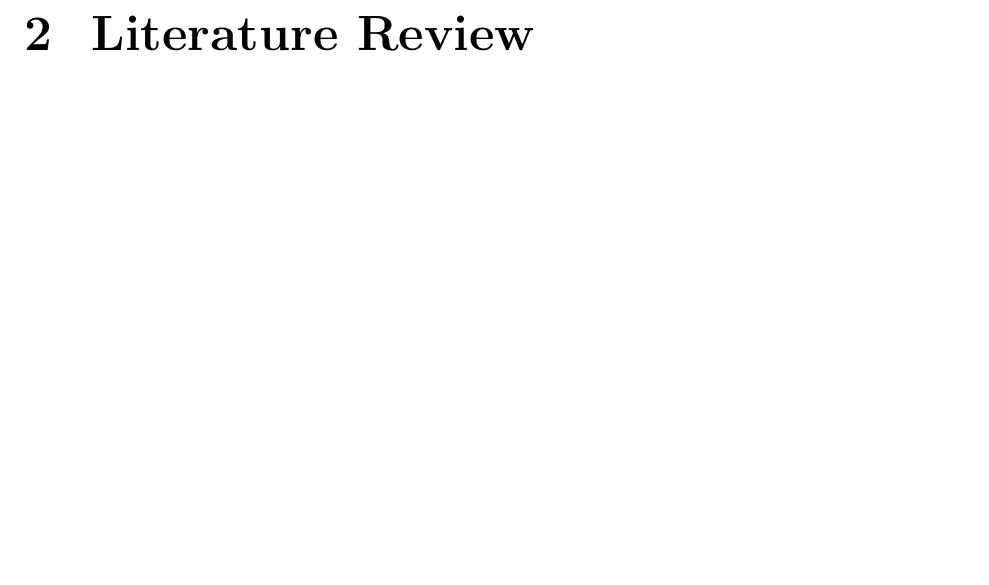
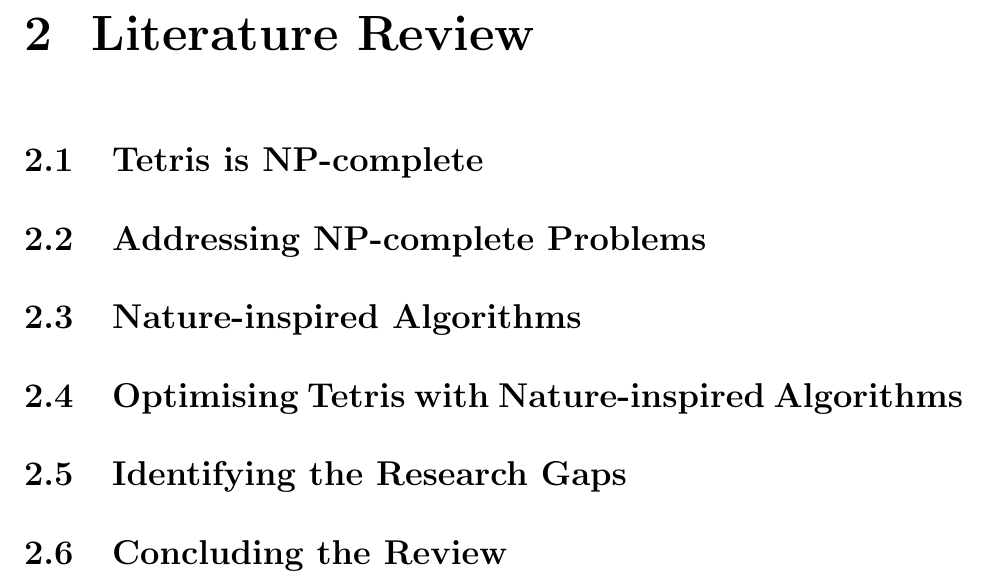
Before and after one commit to xiawi/tetris-capstone, a LaTeX thesis (capstone-1/planning-document/planning-document.tex): part of page 7 of 10, cut so that both start at the same text, the shorter picture padded with empty space. Compiled offline with pdfLaTeX.

Commit message:
structuring lit review

```diff
--- a/capstone-1/planning-document/planning-document.tex
+++ b/capstone-1/planning-document/planning-document.tex
@@ -159,15 +159,17 @@
 		% Section is very well organized.
 		% The review has clarity, simplicity, parsimony, which includes clear transitions and systematic use of headings and subheadings.
 
-		% WTF is NP-completeness
+		\section{Tetris is NP-complete}
 
-		% The use of NIA in NP problems
+		\section{Addressing NP-complete Problems}
 
-		% NIA in games
+		\section{Nature-inspired Algorithms}
 
-		% On the NP-completeness of Tetris
+		\section{Optimising Tetris with Nature-inspired Algorithms}
 
-		% The use of NIA in Tetris
+		\section{Identifying the Research Gaps}
+
+		\section{Concluding the Review}
 
 	\chapter{Technical Plan}
 
```
Also changed, not shown: capstone-1/planning-document/planning-document.pdf, 5 other files.
